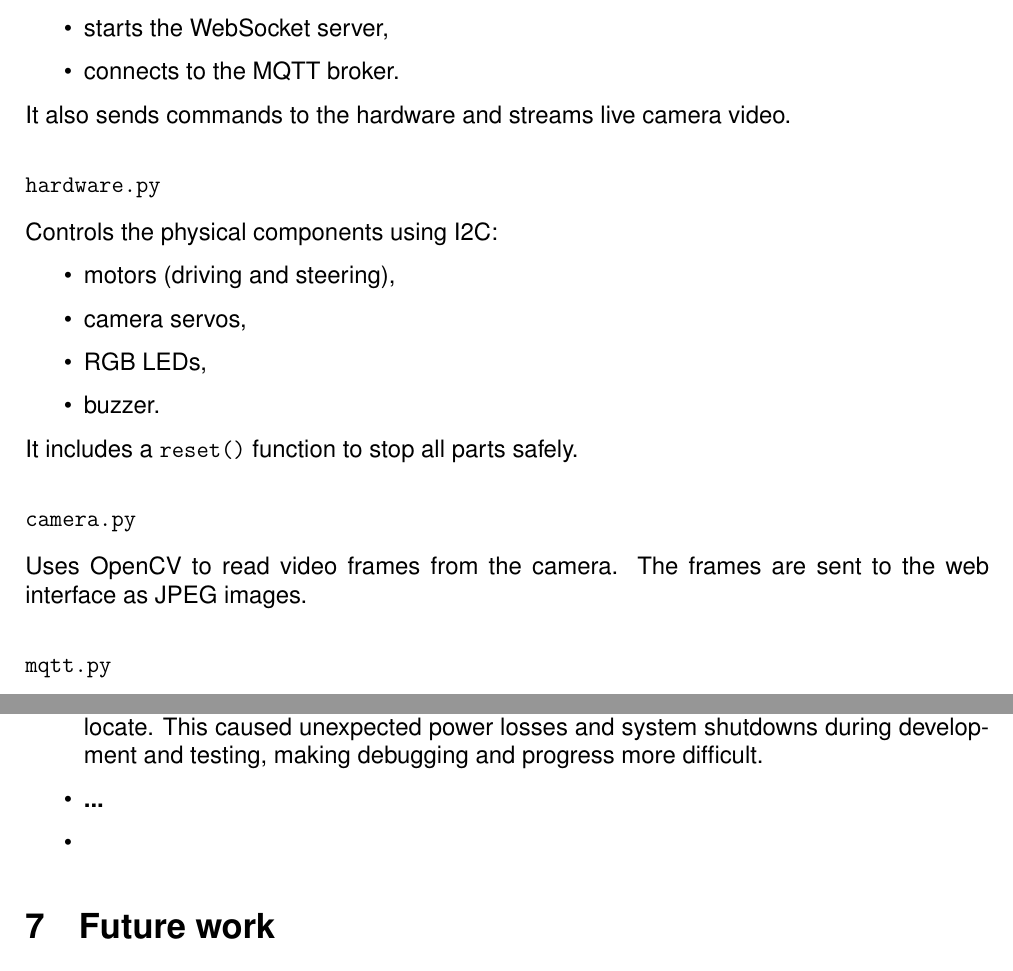
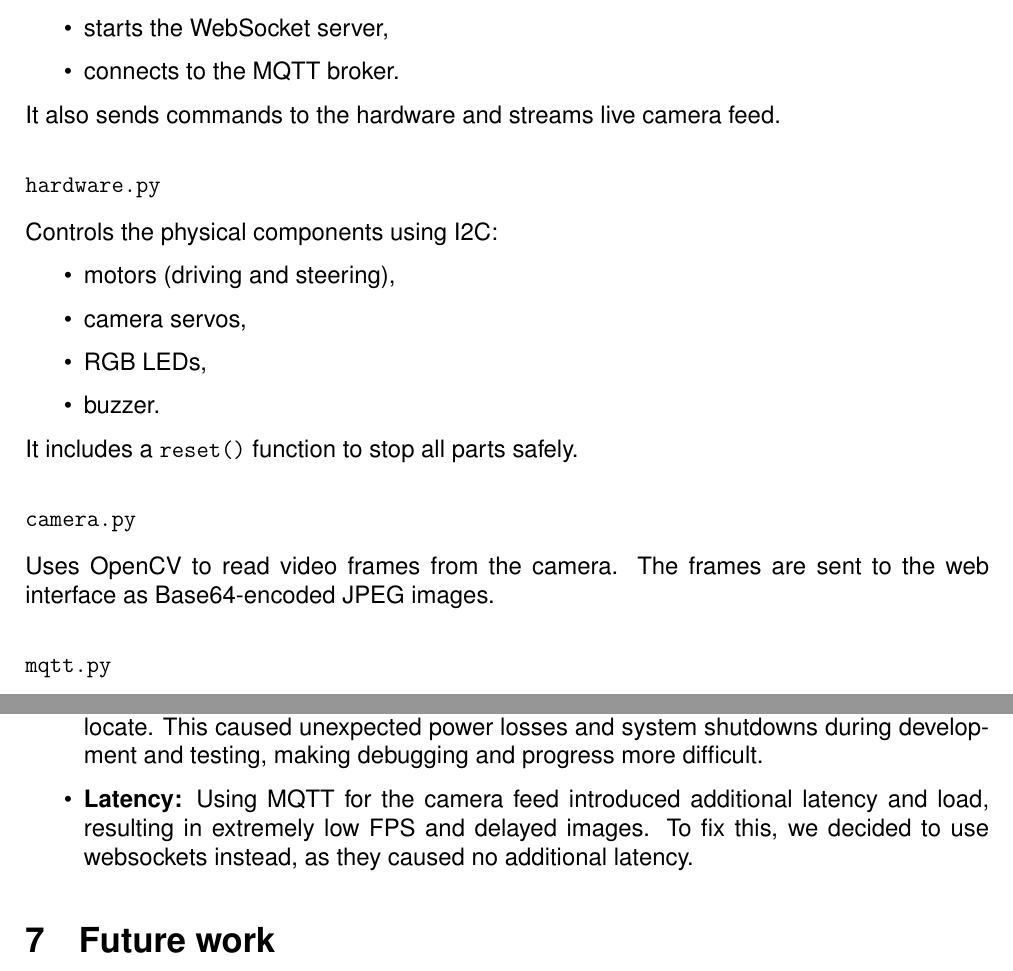
Before and after one commit to FabianSchoenberger/PiRover, a LaTeX document (doc/src/main.tex, which reads doc/src/section/problems.tex, doc/src/section/rover.tex): two parts of pages 6 and 7 of 7, joined at a grey line, cut so that both start at the same text. Compiled offline with pdfLaTeX.

Commit message:
doc: small adjustments

```diff
--- a/doc/src/section/problems.tex
+++ b/doc/src/section/problems.tex
@@ -13,5 +13,8 @@ During the course of the project, we encountered several challenges that require
 
     \item \textbf{Power connection issues:}
     The battery holder with the included DC plug, used to power the Raspberry Pi shield, had an intermittent contact issue that was difficult to locate. This caused unexpected power losses and system shutdowns during development and testing, making debugging and progress more difficult.
-    \item \textbf{...}
-\item \end{itemize}
+
+    \item \textbf{Latency:}
+    Using MQTT for the camera feed introduced additional latency and load, resulting in extremely low FPS and delayed images.
+    To fix this, we decided to use websockets instead, as they caused no additional latency.
+\end{itemize}
--- a/doc/src/section/rover.tex
+++ b/doc/src/section/rover.tex
@@ -112,7 +111,7 @@ This is the main program. It:
     \item starts the WebSocket server,
     \item connects to the MQTT broker.
 \end{itemize}
-It also sends commands to the hardware and streams live camera video.
+It also sends commands to the hardware and streams live camera feed.
 
 \subsubsection*{\texttt{hardware.py}}
 Controls the physical components using I2C:
@@ -125,7 +124,7 @@ Controls the physical components using I2C:
 It includes a \texttt{reset()} function to stop all parts safely.
 
 \subsubsection*{\texttt{camera.py}}
-Uses OpenCV to read video frames from the camera. The frames are sent to the web interface as JPEG images.
+Uses OpenCV to read video frames from the camera. The frames are sent to the web interface as Base64-encoded JPEG images.
 
 \subsubsection*{\texttt{mqtt.py}}
 Handles MQTT communication. It connects to the MQTT broker, subscribes to topics, and sends or receives messages.
```
Also changed, not shown: doc/src/section/rover.tex (3 more changed lines).
